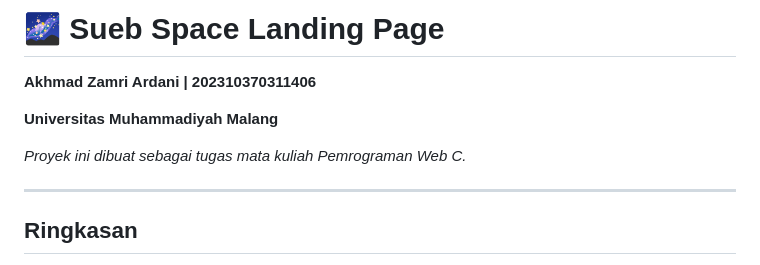
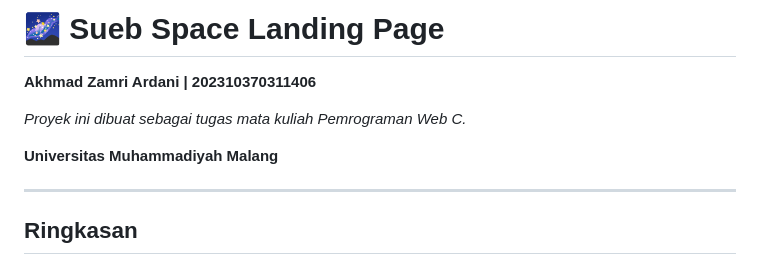
Before and after one commit to kebabresing/suebcloud, a Markdown page: README.md, the part around one of its changes. Drawn GitHub-style.

```diff
--- a/README.md
+++ b/README.md
@@ -2,9 +2,9 @@
 
 **Akhmad Zamri Ardani | 202310370311406**
 
+_Proyek ini dibuat sebagai tugas mata kuliah Pemrograman Web C._
+
 **Universitas Muhammadiyah Malang**
-
-_Proyek ini dibuat sebagai tugas mata kuliah Pemrograman Web C._
 
 ---
 
```
Also changed, not shown: other parts of README.md (+1 -1 lines).
